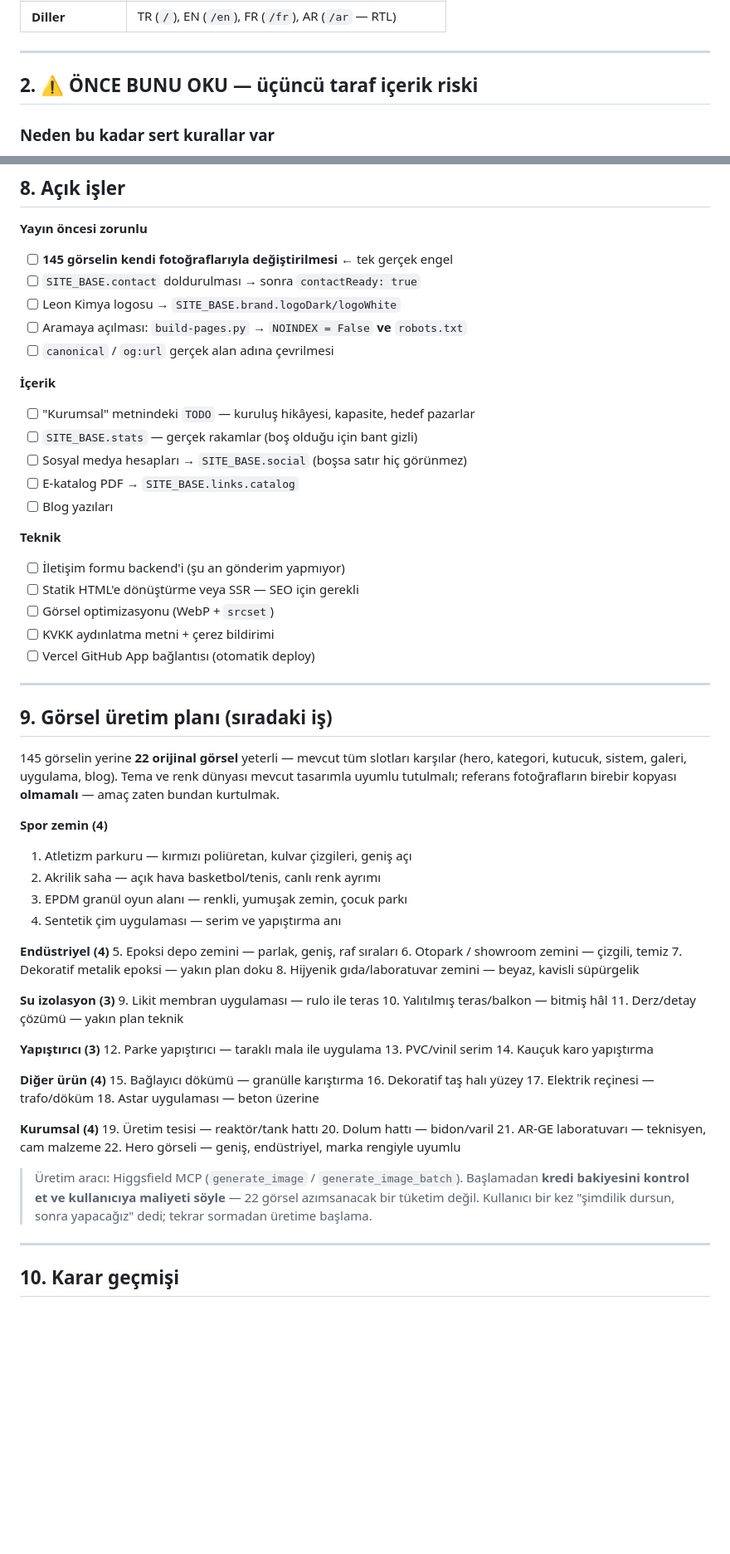
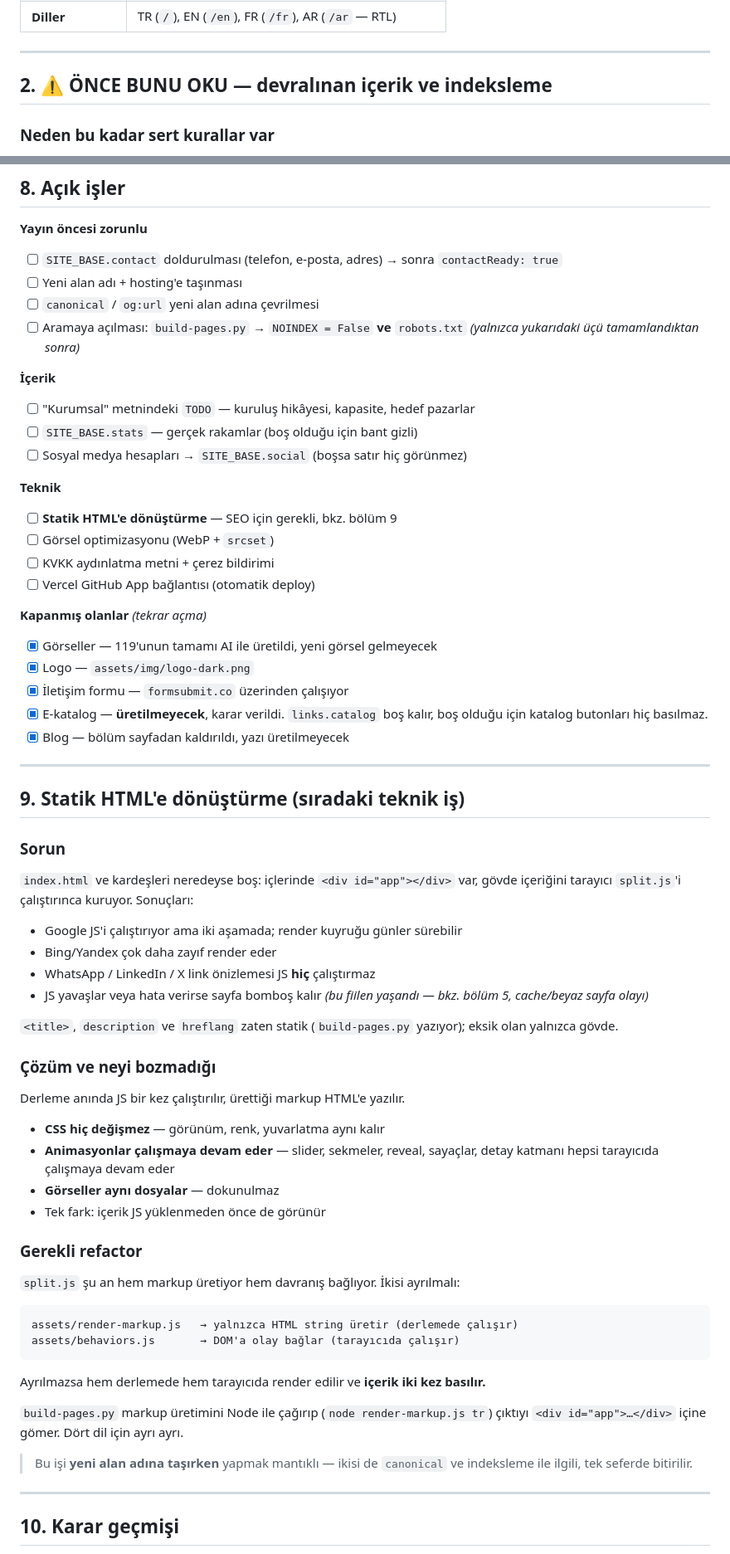
Before and after one commit to blaixs-max/leon-kimya, a Markdown page: CLAUDE.md, 2 parts joined by grey strips. Shown at 83% size. Drawn GitHub-style; blank space fills up the shorter version.

Commit message:
CLAUDE.md: gercek duruma hizalandi
Dokuman kodun gerisinde kalmisti; denetimde alti sapma bulundu ve duzeltildi.

Duzeltilenler:
- Gorseller: "145 adet, ucuncu taraf, ACIK RISK" -> 119 adet, tamami AI ile
  uretildi, telif riski KAPANDI. Yeni gorsel gelmeyecek.
- Iletisim formu: "backend'e bagli degil" -> formsubmit.co uzerinden
  calisiyor (SITE_BASE.formEndpoint).
- Blog ve Markalar bolumleri sayfadan kaldirilmisti, dokuman hala
  listeliyordu. Bolum 6'ya kaldirildiklari not dusuldu.
- E-katalog: uretilmeyecek karari yazildi. links.catalog bos kalir,
  bos oldugu icin katalog butonlari zaten basilmaz.
- Bolum 2 basligi ve icerigi indeksleme gerekcesine gore yeniden yazildi:
  arama kapaliligi artik gorsellerden degil, eksik iletisim bilgisi ve
  bekleyen alan adi tasimasindan kaynaklaniyor.
- Bolum 9: tamamlanan gorsel uretim plani kaldirildi, yerine statik HTML'e
  donusturme plani yazildi (sorun, cozum, gereken refactor, neyi bozmadigi).

Bolum 8 yeniden duzenlendi; kapanmis maddeler "tekrar acma" notuyla
ayri baslikta toplandi.

Co-Authored-By: Claude Opus 5 <noreply@anthropic.com>

````diff
--- a/CLAUDE.md
+++ b/CLAUDE.md
@@ -25,7 +25,7 @@ web sitesi. Derleme adımı yok — tarayıcıda çalışan sade HTML/CSS/JS.
 
 ---
 
-## 2. ⚠️ ÖNCE BUNU OKU — üçüncü taraf içerik riski
+## 2. ⚠️ ÖNCE BUNU OKU — devralınan içerik ve indeksleme
 
 ### Neden bu kadar sert kurallar var
 
@@ -274,73 +285,76 @@ uygulanan stil değerleri, yatay taşma, RTL'de yön duyarlı özellikler.
 ## 8. Açık işler
 
 **Yayın öncesi zorunlu**
-- [ ] **145 görselin kendi fotoğraflarıyla değiştirilmesi** ← tek gerçek engel
-- [ ] `SITE_BASE.contact` doldurulması → sonra `contactReady: true`
-- [ ] Leon Kimya logosu → `SITE_BASE.brand.logoDark/logoWhite`
+- [ ] `SITE_BASE.contact` doldurulması (telefon, e-posta, adres)
+      → sonra `contactReady: true`
+- [ ] Yeni alan adı + hosting'e taşınması
+- [ ] `canonical` / `og:url` yeni alan adına çevrilmesi
 - [ ] Aramaya açılması: `build-pages.py` → `NOINDEX = False` **ve** `robots.txt`
-- [ ] `canonical` / `og:url` gerçek alan adına çevrilmesi
+      *(yalnızca yukarıdaki üçü tamamlandıktan sonra)*
 
 **İçerik**
 - [ ] "Kurumsal" metnindeki `TODO` — kuruluş hikâyesi, kapasite, hedef pazarlar
 - [ ] `SITE_BASE.stats` — gerçek rakamlar (boş olduğu için bant gizli)
 - [ ] Sosyal medya hesapları → `SITE_BASE.social` (boşsa satır hiç görünmez)
-- [ ] E-katalog PDF → `SITE_BASE.links.catalog`
-- [ ] Blog yazıları
 
 **Teknik**
-- [ ] İletişim formu backend'i (şu an gönderim yapmıyor)
-- [ ] Statik HTML'e dönüştürme veya SSR — SEO için gerekli
+- [ ] **Statik HTML'e dönüştürme** — SEO için gerekli, bkz. bölüm 9
 - [ ] Görsel optimizasyonu (WebP + `srcset`)
 - [ ] KVKK aydınlatma metni + çerez bildirimi
 - [ ] Vercel GitHub App bağlantısı (otomatik deploy)
 
+**Kapanmış olanlar** *(tekrar açma)*
+- [x] Görseller — 119'unun tamamı AI ile üretildi, yeni görsel gelmeyecek
+- [x] Logo — `assets/img/logo-dark.png`
+- [x] İletişim formu — `formsubmit.co` üzerinden çalışıyor
+- [x] E-katalog — **üretilmeyecek**, karar verildi. `links.catalog` boş kalır,
+      boş olduğu için katalog butonları hiç basılmaz.
+- [x] Blog — bölüm sayfadan kaldırıldı, yazı üretilmeyecek
+
 ---
 
-## 9. Görsel üretim planı (sıradaki iş)
+## 9. Statik HTML'e dönüştürme (sıradaki teknik iş)
 
-145 görselin yerine **22 orijinal görsel** yeterli — mevcut tüm slotları
-karşılar (hero, kategori, kutucuk, sistem, galeri, uygulama, blog).
-Tema ve renk dünyası mevcut tasarımla uyumlu tutulmalı; referans
-fotoğrafların birebir kopyası **olmamalı** — amaç zaten bundan kurtulmak.
+### Sorun
 
-**Spor zemin (4)**
-1. Atletizm parkuru — kırmızı poliüretan, kulvar çizgileri, geniş açı
-2. Akrilik saha — açık hava basketbol/tenis, canlı renk ayrımı
-3. EPDM granül oyun alanı — renkli, yumuşak zemin, çocuk parkı
-4. Sentetik çim uygulaması — serim ve yapıştırma anı
+`index.html` ve kardeşleri neredeyse boş: içlerinde `<div id="app"></div>` var,
+gövde içeriğini tarayıcı `split.js`'i çalıştırınca kuruyor. Sonuçları:
 
-**Endüstriyel (4)**
-5. Epoksi depo zemini — parlak, geniş, raf sıraları
-6. Otopark / showroom zemini — çizgili, temiz
-7. Dekoratif metalik epoksi — yakın plan doku
-8. Hijyenik gıda/laboratuvar zemini — beyaz, kavisli süpürgelik
+- Google JS'i çalıştırıyor ama iki aşamada; render kuyruğu günler sürebilir
+- Bing/Yandex çok daha zayıf render eder
+- WhatsApp / LinkedIn / X link önizlemesi JS **hiç** çalıştırmaz
+- JS yavaşlar veya hata verirse sayfa bomboş kalır
+  *(bu fiilen yaşandı — bkz. bölüm 5, cache/beyaz sayfa olayı)*
 
-**Su izolasyon (3)**
-9. Likit membran uygulaması — rulo ile teras
-10. Yalıtılmış teras/balkon — bitmiş hâl
-11. Derz/detay çözümü — yakın plan teknik
+`<title>`, `description` ve `hreflang` zaten statik (`build-pages.py` yazıyor);
+eksik olan yalnızca gövde.
 
-**Yapıştırıcı (3)**
-12. Parke yapıştırıcı — taraklı mala ile uygulama
-13. PVC/vinil serim
-14. Kauçuk karo yapıştırma
+### Çözüm ve neyi bozmadığı
 
-**Diğer ürün (4)**
-15. Bağlayıcı dökümü — granülle karıştırma
-16. Dekoratif taş halı yüzey
-17. Elektrik reçinesi — trafo/döküm
-18. Astar uygulaması — beton üzerine
+Derleme anında JS bir kez çalıştırılır, ürettiği markup HTML'e yazılır.
 
-**Kurumsal (4)**
-19. Üretim tesisi — reaktör/tank hattı
-20. Dolum hattı — bidon/varil
-21. AR-GE laboratuvarı — teknisyen, cam malzeme
-22. Hero görseli — geniş, endüstriyel, marka rengiyle uyumlu
+- **CSS hiç değişmez** — görünüm, renk, yuvarlatma aynı kalır
+- **Animasyonlar çalışmaya devam eder** — slider, sekmeler, reveal, sayaçlar,
+  detay katmanı hepsi tarayıcıda çalışmaya devam eder
+- **Görseller aynı dosyalar** — dokunulmaz
+- Tek fark: içerik JS yüklenmeden önce de görünür
 
-> Üretim aracı: Higgsfield MCP (`generate_image` / `generate_image_batch`).
-> Başlamadan **kredi bakiyesini kontrol et ve kullanıcıya maliyeti söyle** —
-> 22 görsel azımsanacak bir tüketim değil. Kullanıcı bir kez "şimdilik dursun,
-> sonra yapacağız" dedi; tekrar sormadan üretime başlama.
+### Gerekli refactor
+
+`split.js` şu an hem markup üretiyor hem davranış bağlıyor. İkisi ayrılmalı:
+
+```
+assets/render-markup.js   → yalnızca HTML string üretir (derlemede çalışır)
+assets/behaviors.js       → DOM'a olay bağlar (tarayıcıda çalışır)
+```
+
+Ayrılmazsa hem derlemede hem tarayıcıda render edilir ve **içerik iki kez basılır.**
+
+`build-pages.py` markup üretimini Node ile çağırıp (`node render-markup.js tr`)
+çıktıyı `<div id="app">…</div>` içine gömer. Dört dil için ayrı ayrı.
+
+> Bu işi **yeni alan adına taşırken** yapmak mantıklı — ikisi de `canonical`
+> ve indeksleme ile ilgili, tek seferde bitirilir.
 
 ---
 
````
Also changed, not shown: other parts of CLAUDE.md (+25 -14 lines).
